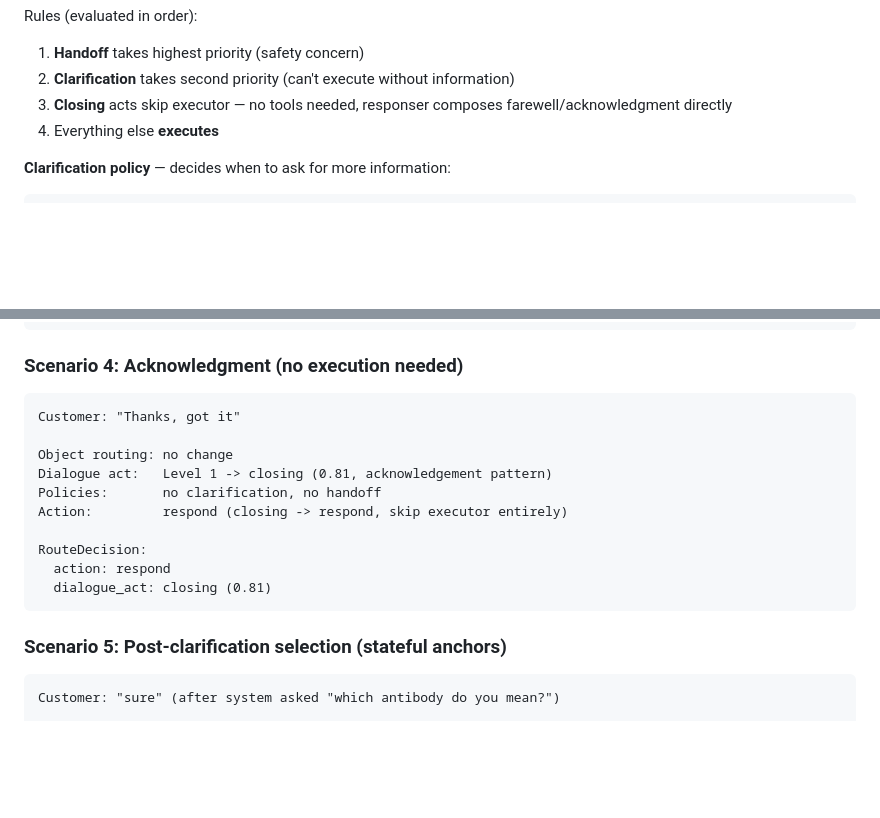
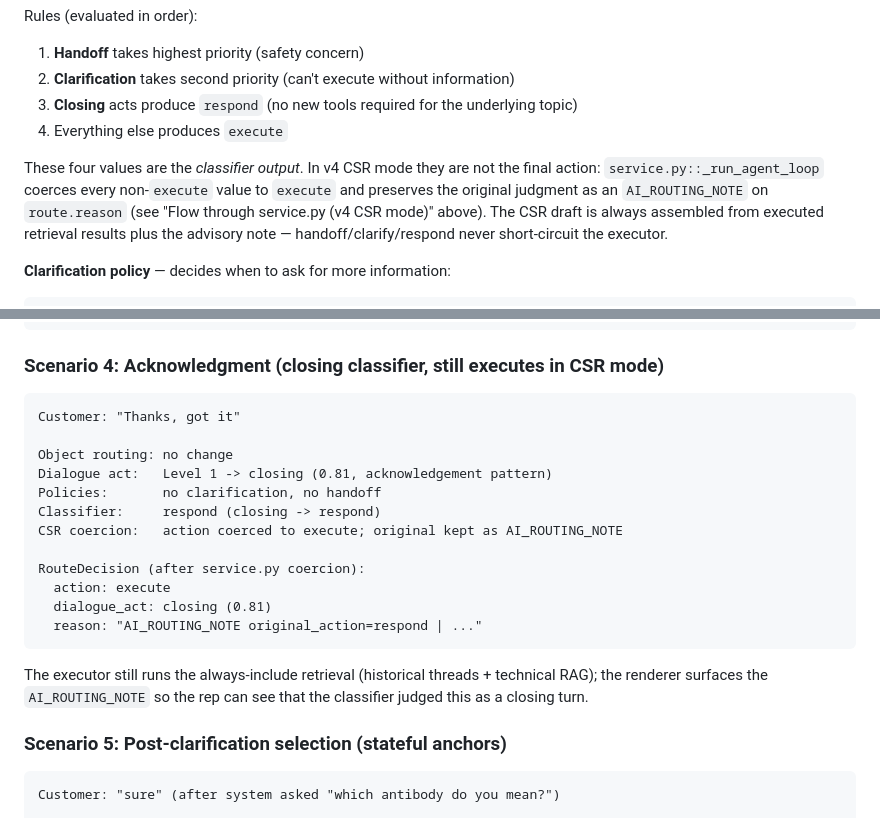
Before and after one commit to sunaminusone/email_agent, a Markdown page: docs/ROUTING_DESIGN_V4.md, 2 parts joined by grey strips. Rendered like a GitHub page; blank space fills up the shorter version.

Commit message:
chore(docs): fix v4 stale cross-ref + closing/respond coercion semantics
INGESTION_DESIGN_V4: EXECUTOR_DESIGN_V3.md -> _V4.md (broken filename ref).
ROUTING_DESIGN_V4: classifier still emits respond/clarify/handoff but
service.py coerces every non-execute action to execute under the v4 CSR
invariant; rules list and Scenario 4 walkthrough now reflect that and
cross-ref the AI_ROUTING_NOTE flow.

Co-Authored-By: Claude Opus 4.7 (1M context) <noreply@anthropic.com>

````diff
--- a/docs/ROUTING_DESIGN_V4.md
+++ b/docs/ROUTING_DESIGN_V4.md
@@ -404,8 +404,15 @@ def determine_action(dialogue_act, clarification, handoff_required):
 Rules (evaluated in order):
 1. **Handoff** takes highest priority (safety concern)
 2. **Clarification** takes second priority (can't execute without information)
-3. **Closing** acts skip executor — no tools needed, responser composes farewell/acknowledgment directly
-4. Everything else **executes**
+3. **Closing** acts produce `respond` (no new tools required for the underlying topic)
+4. Everything else produces `execute`
+
+These four values are the *classifier output*. In v4 CSR mode they are not the
+final action: `service.py::_run_agent_loop` coerces every non-`execute` value
+to `execute` and preserves the original judgment as an `AI_ROUTING_NOTE` on
+`route.reason` (see "Flow through service.py (v4 CSR mode)" above). The CSR
+draft is always assembled from executed retrieval results plus the advisory
+note — handoff/clarify/respond never short-circuit the executor.
 
 **Clarification policy** — decides when to ask for more information:
 
@@ -646,7 +653,7 @@ RouteDecision:
     options: [Anti-CD3 (PM-AB0042), Anti-CD3 (PM-AB0051), Anti-CD3 (PM-AB0063)]
 ```
 
-### Scenario 4: Acknowledgment (no execution needed)
+### Scenario 4: Acknowledgment (closing classifier, still executes in CSR mode)
 
 ```
 Customer: "Thanks, got it"
@@ -654,12 +661,18 @@ Customer: "Thanks, got it"
 Object routing: no change
 Dialogue act:   Level 1 -> closing (0.81, acknowledgement pattern)
 Policies:       no clarification, no handoff
-Action:         respond (closing -> respond, skip executor entirely)
+Classifier:     respond (closing -> respond)
+CSR coercion:   action coerced to execute; original kept as AI_ROUTING_NOTE
 
-RouteDecision:
-  action: respond
+RouteDecision (after service.py coercion):
+  action: execute
   dialogue_act: closing (0.81)
+  reason: "AI_ROUTING_NOTE original_action=respond | ..."
 ```
+
+The executor still runs the always-include retrieval (historical threads +
+technical RAG); the renderer surfaces the `AI_ROUTING_NOTE` so the rep can
+see that the classifier judged this as a closing turn.
 
 ### Scenario 5: Post-clarification selection (stateful anchors)
 
````
Also changed, not shown: docs/INGESTION_DESIGN_V4.md (+1 -1 lines).
